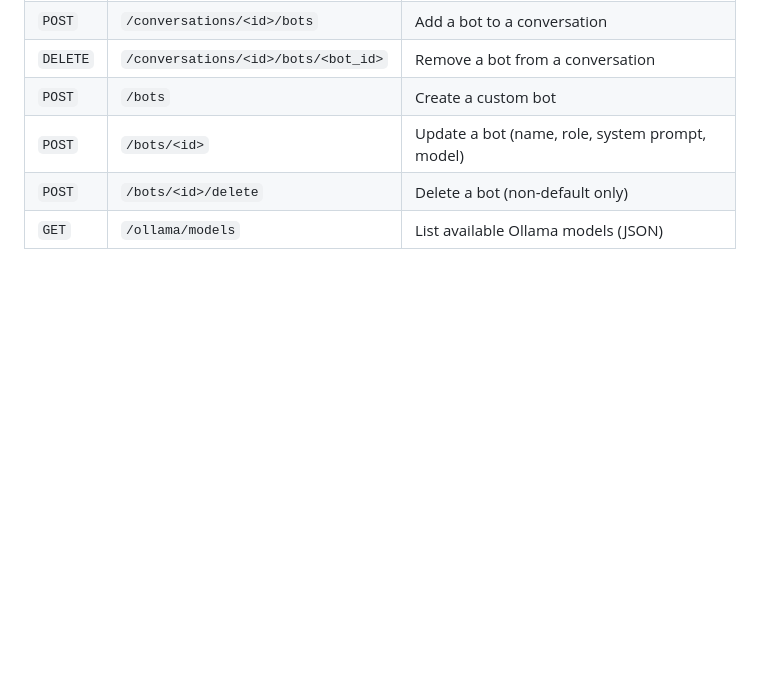
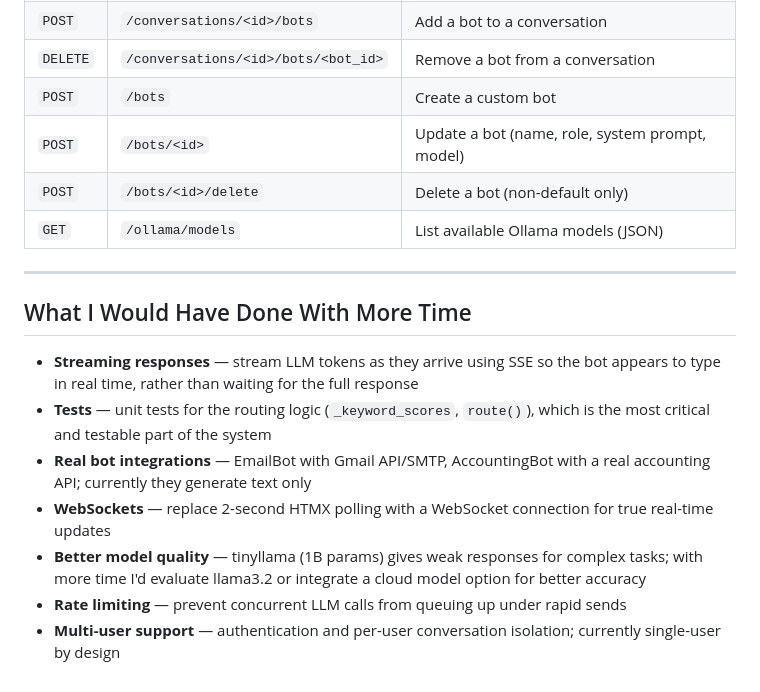
Before and after one commit to Swetha-Kambham/chatroomforbots, a Markdown page: README.md, the part around the change. Rendered like a GitHub page; blank space fills up the shorter version.

Commit message:
Add what I would have done with more time

```diff
--- a/README.md
+++ b/README.md
@@ -159,3 +159,15 @@ python run.py
 | `POST` | `/bots/<id>` | Update a bot (name, role, system prompt, model) |
 | `POST` | `/bots/<id>/delete` | Delete a bot (non-default only) |
 | `GET` | `/ollama/models` | List available Ollama models (JSON) |
+
+---
+
+## What I Would Have Done With More Time
+
+- **Streaming responses** — stream LLM tokens as they arrive using SSE so the bot appears to type in real time, rather than waiting for the full response
+- **Tests** — unit tests for the routing logic (`_keyword_scores`, `route()`), which is the most critical and testable part of the system
+- **Real bot integrations** — EmailBot with Gmail API/SMTP, AccountingBot with a real accounting API; currently they generate text only
+- **WebSockets** — replace 2-second HTMX polling with a WebSocket connection for true real-time updates
+- **Better model quality** — tinyllama (1B params) gives weak responses for complex tasks; with more time I'd evaluate llama3.2 or integrate a cloud model option for better accuracy
+- **Rate limiting** — prevent concurrent LLM calls from queuing up under rapid sends
+- **Multi-user support** — authentication and per-user conversation isolation; currently single-user by design
```
